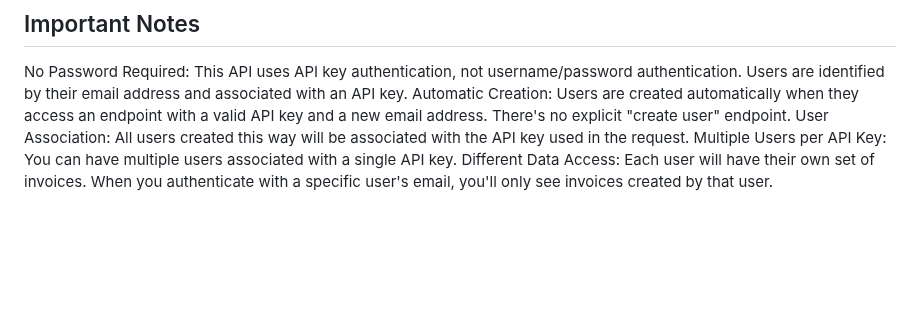
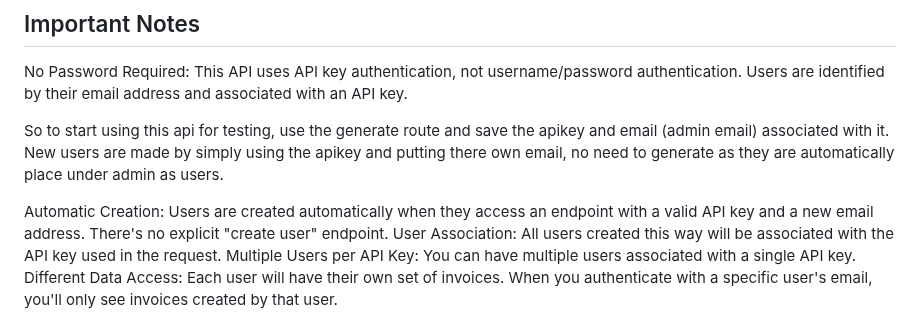
Before and after one commit to iamAmiK/UBL-API-documentation, a Markdown page: TESTING.md, the part around the change. GitHub-like rendering; blank space fills up the shorter version.

```diff
--- a/TESTING.md
+++ b/TESTING.md
@@ -6,6 +6,9 @@ If you're a group deciding whether to use our API, you should! We have multiple
 
 ## Important Notes
 No Password Required: This API uses API key authentication, not username/password authentication. Users are identified by their email address and associated with an API key.
+
+So to start using this api for testing, use the generate route and save the apikey and email (admin email) associated with it. New users are made by simply using the apikey and putting there own email, no need to generate as they are automatically place under admin as users.
+
 Automatic Creation: Users are created automatically when they access an endpoint with a valid API key and a new email address. There's no explicit "create user" endpoint.
 User Association: All users created this way will be associated with the API key used in the request.
 Multiple Users per API Key: You can have multiple users associated with a single API key.
```
